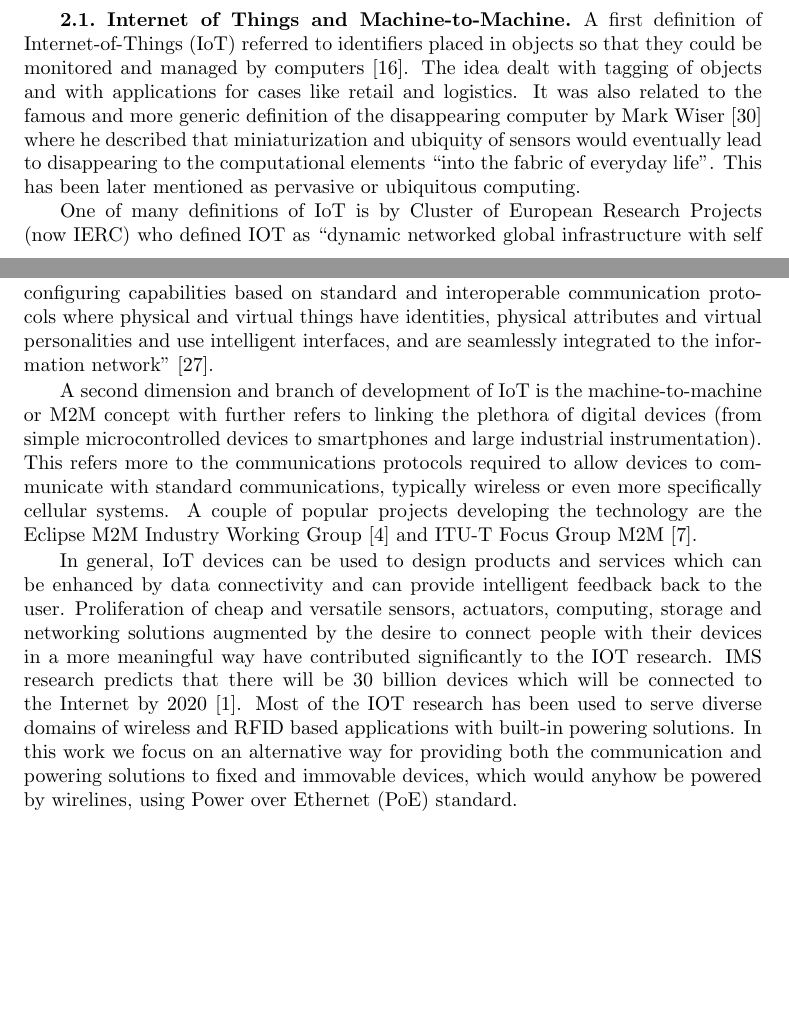
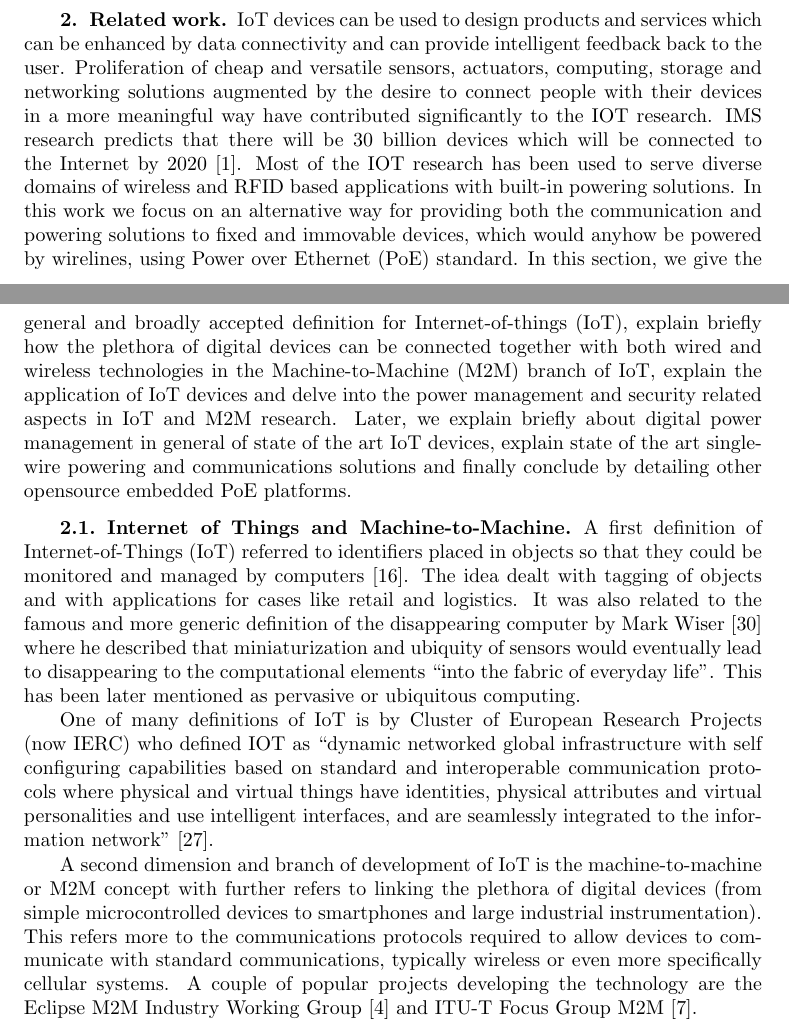
Before and after one commit to pekkanikander/SCPE-invited-paper, a LaTeX paper (scpe2013.tex): two parts of pages 2 and 3 of 21, joined at a grey line, cut so that both start at the same text, the shorter picture padded with empty space. Compiled offline with pdfLaTeX.

Commit message:
Added introductory sentences to Section 2.

```diff
--- a/scpe2013.tex
+++ b/scpe2013.tex
@@ -157,6 +157,28 @@ summarise the lessons learned so far.
 \section{Related work}
 \label{sec:related}
 
+IoT devices can be used to design products and services which can be enhanced by
+data connectivity and can provide intelligent feedback back to the user.
+Proliferation of cheap and versatile sensors, actuators, computing, storage and
+networking solutions augmented by the desire to connect people with their
+devices in a more meaningful way have contributed significantly to the IOT
+research. IMS research predicts that there will be 30 billion devices which will
+be connected to the Internet by 2020~\cite{ABIresearch}. Most of the IOT
+research has been used to serve diverse domains of wireless and RFID based
+applications with built-in powering solutions. In this work we focus on an
+alternative way for providing both the communication and powering solutions to
+fixed and immovable devices, which would anyhow be powered by wirelines, using
+Power over Ethernet (PoE) standard. In this section, we give the general and
+broadly accepted definition for Internet-of-things (IoT), explain briefly how
+the plethora of digital devices can be connected together with both wired and
+wireless technologies in the Machine-to-Machine (M2M) branch of IoT, explain the
+application of IoT devices and delve into the power management and security
+related aspects in IoT and M2M research. Later, we explain briefly about digital
+power management in general of state of the art IoT devices, explain state of
+the art single-wire powering and communications solutions and finally conclude
+by detailing other opensource embedded PoE platforms.
+
+
 \subsection{Internet of Things and Machine-to-Machine}
 
 A first definition of Internet-of-Things (IoT) referred to identifiers
@@ -178,29 +200,14 @@ things have identities, physical attributes and virtual personalities
 and use intelligent interfaces, and are seamlessly integrated to the
 information network''~\cite{vermesan2011internet}.
 
-A second dimension and branch of development of IoT is the
-machine-to-machine or M2M concept with further refers to linking the
-plethora of digital devices (from simple microcontrolled devices to
-smartphones and large industrial instrumentation). This refers more to
-the communications protocols required to allow devices to communicate
-with standard communications, typically wireless or even more
-specifically cellular systems.  A couple of popular projects
-developing the technology are the Eclipse M2M Industry Working
-Group~\cite{EclipseM2M} and ITU-T Focus Group M2M~\cite{ITU-T_FG_M2M}.
-
-In general, IoT devices can be used to design products and services
-which can be enhanced by
-data connectivity and can provide intelligent feedback back to the user.
-Proliferation of cheap and versatile sensors, actuators, computing, storage and
-networking solutions augmented by the desire to connect people with their
-devices in a more meaningful way have contributed significantly to the IOT
-research. IMS research predicts that there will be 30 billion devices which will
-be connected to the Internet by 2020~\cite{ABIresearch}. Most of the IOT
-research has been used to serve diverse domains of wireless and RFID based
-applications with built-in powering solutions. In this work we focus on an
-alternative way for providing both the communication and powering solutions to
-fixed and immovable devices, which would anyhow be powered by wirelines, using
-Power over Ethernet (PoE) standard.
+A second dimension and branch of development of IoT is the machine-to-machine or
+M2M concept with further refers to linking the plethora of digital devices (from
+simple microcontrolled devices to smartphones and large industrial
+instrumentation). This refers more to the communications protocols required to
+allow devices to communicate with standard communications, typically wireless or
+even more specifically cellular systems. A couple of popular projects developing
+the technology are the Eclipse M2M Industry Working Group~\cite{EclipseM2M} and
+ITU-T Focus Group M2M~\cite{ITU-T_FG_M2M}.
 
 \subsection{Internet of Things applications}
 
```
Also changed, not shown: scpe2013.tex (2 more changed lines).
